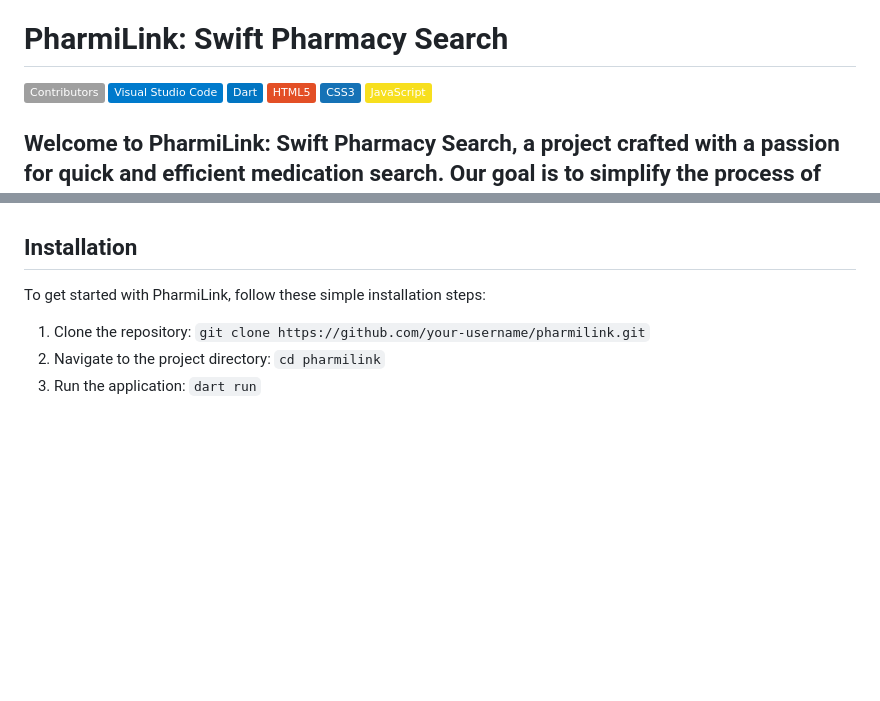
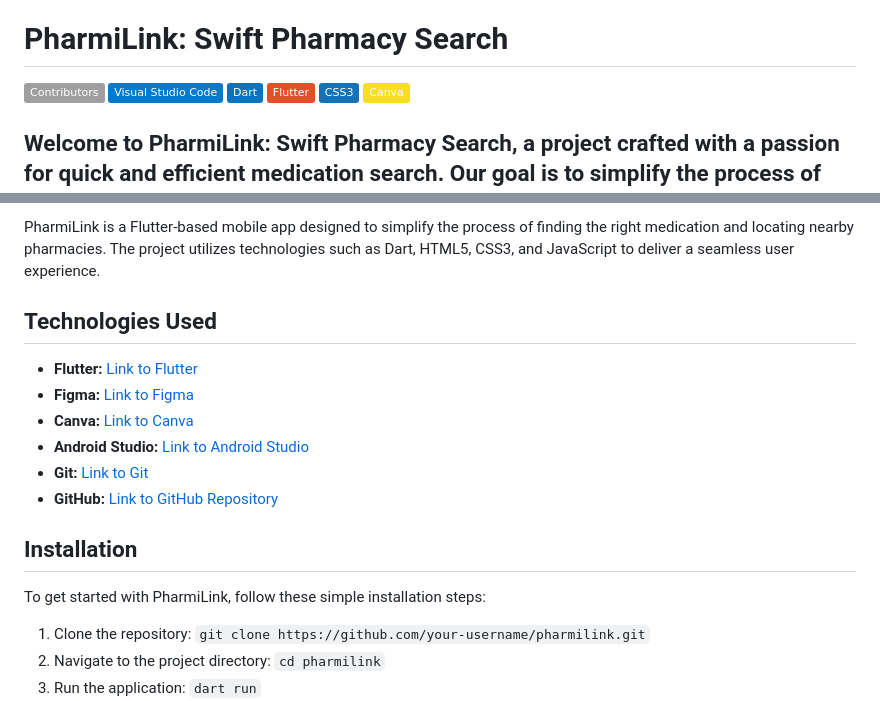
Before and after one commit to MahmoudYoussefSdiek/Pharmalink_ALX_MVP_app, a Markdown page: README.md, 2 parts joined by grey strips. Rendered like a GitHub page; badges without logos; blank space fills up the shorter version.

```diff
--- a/README.md
+++ b/README.md
@@ -20,9 +20,9 @@ samples, guidance on mobile development, and a full API reference.
 ![Contributors](https://img.shields.io/badge/Contributors-2)
 [![Visual Studio Code](https://img.shields.io/badge/Visual%20Studio%20Code-007ACC?style=flat&logo=visual-studio-code&logoColor=white)](https://code.visualstudio.com/)
 ![Dart](https://img.shields.io/badge/Dart-0175C2?style=flat&logo=dart&logoColor=white)
-![HTML](https://img.shields.io/badge/HTML5-E34F26?style=flat&logo=html5&logoColor=white)
-![CSS](https://img.shields.io/badge/CSS3-1572B6?style=flat&logo=css3&logoColor=white)
-![JavaScript](https://img.shields.io/badge/JavaScript-F7DF1E?style=flat&logo=javascript&logoColor=black)
+![Flutter](https://img.shields.io/badge/Flutter-E34F26?style=flat&logo=html5&logoColor=white)
+![Figma](https://img.shields.io/badge/CSS3-1572B6?style=flat&logo=Figma&logoColor=white)
+![Canva](https://img.shields.io/badge/Canva-F7DF1E?style=flat&logo=Canva&logoColor=black)
 
 ## Welcome to PharmiLink: Swift Pharmacy Search, a project crafted with a passion for quick and efficient medication search. Our goal is to simplify the process of finding the right medication and locating the nearest pharmacy.
 
@@ -73,4 +70,14 @@ Check out our live demo [here](https://www.loom.com/share/7bef02396ce04789b7c483
 
+PharmiLink is a Flutter-based mobile app designed to simplify the process of finding the right medication and locating nearby pharmacies. The project utilizes technologies such as Dart, HTML5, CSS3, and JavaScript to deliver a seamless user experience.
+
+## Technologies Used
+
+- **Flutter:** [Link to Flutter](https://flutter.dev/)
+- **Figma:** [Link to Figma](https://www.figma.com/)
+- **Canva:** [Link to Canva](https://www.canva.com/)
+- **Android Studio:** [Link to Android Studio](https://developer.android.com/studio)
+- **Git:** [Link to Git](https://git-scm.com/)
+- **GitHub:** [Link to GitHub Repository](https://github.com/your-username/pharmilink)
 
 ## Installation
 
```
Also changed, not shown: other parts of README.md (+1 -4 lines).
